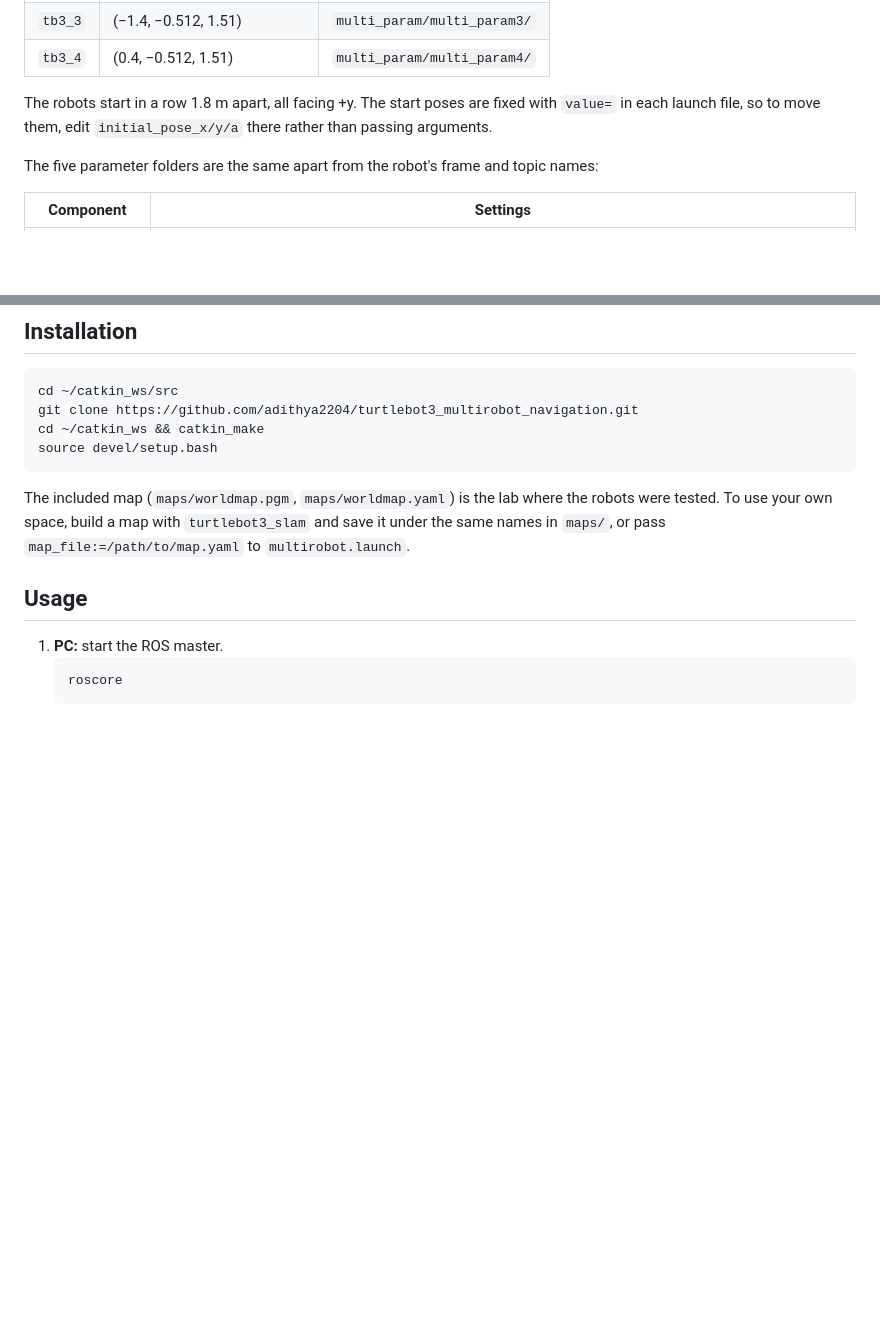
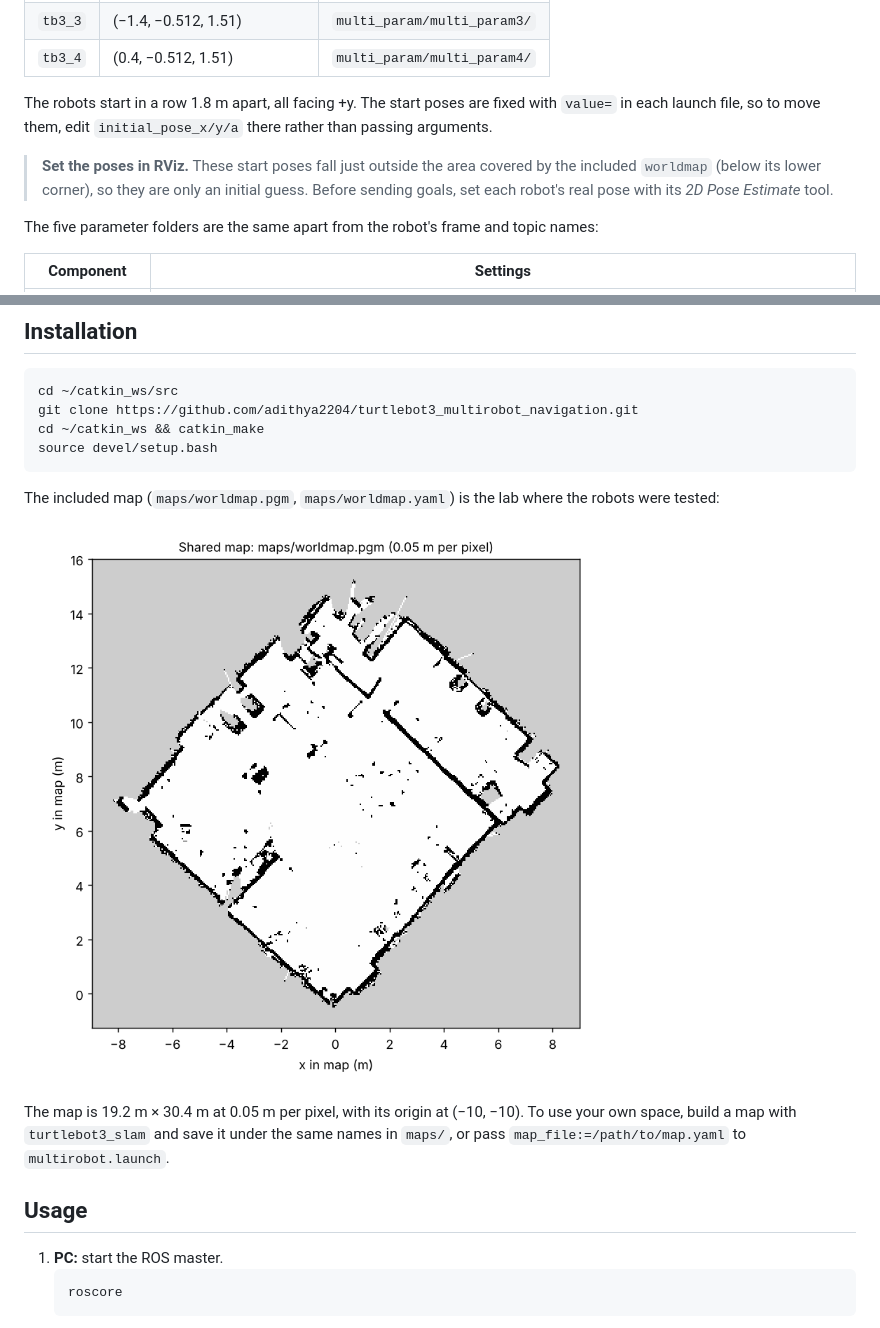
Before and after one commit to adithya2204/turtlebot3_multirobot_navigation, a Markdown page: README.md, 2 parts joined by grey strips. GitHub-like rendering; pictures changed too: images/worldmap.png (added); blank space fills up the shorter version.

Commit message:
README: add the map figure and a note on the start poses
Co-Authored-By: Claude Opus 5.5 <noreply@anthropic.com>
Claude-Session: https://claude.ai/code/session_012G7zEAXoFYAtXNemi2HAAr

````diff
--- a/README.md
+++ b/README.md
@@ -49,6 +49,8 @@ flowchart LR
 
 The robots start in a row 1.8 m apart, all facing +y. The start poses are fixed with `value=` in each launch file, so to move them, edit `initial_pose_x/y/a` there rather than passing arguments.
 
+> **Set the poses in RViz.** These start poses fall just outside the area covered by the included `worldmap` (below its lower corner), so they are only an initial guess. Before sending goals, set each robot's real pose with its *2D Pose Estimate* tool.
+
 The five parameter folders are the same apart from the robot's frame and topic names:
 
 | Component | Settings |
@@ -81,7 +83,11 @@ cd ~/catkin_ws && catkin_make
 source devel/setup.bash
 ```
 
-The included map (`maps/worldmap.pgm`, `maps/worldmap.yaml`) is the lab where the robots were tested. To use your own space, build a map with `turtlebot3_slam` and save it under the same names in `maps/`, or pass `map_file:=/path/to/map.yaml` to `multirobot.launch`.
+The included map (`maps/worldmap.pgm`, `maps/worldmap.yaml`) is the lab where the robots were tested:
+
+![The shared lab map, in map-frame metres](images/worldmap.png)
+
+The map is 19.2 m × 30.4 m at 0.05 m per pixel, with its origin at (−10, −10). To use your own space, build a map with `turtlebot3_slam` and save it under the same names in `maps/`, or pass `map_file:=/path/to/map.yaml` to `multirobot.launch`.
 
 ## Usage
 
````
